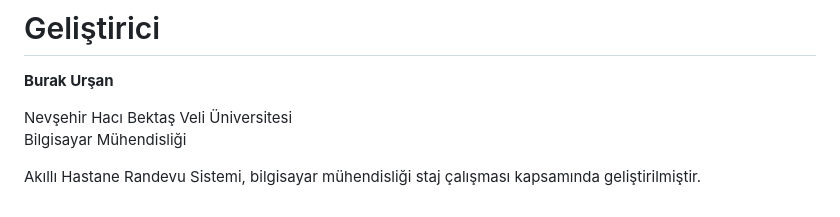
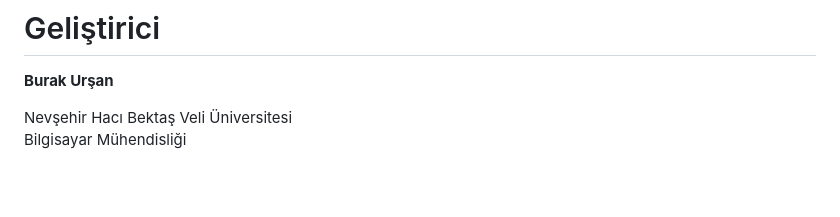
Before and after one commit to BurakUrsan/Akilli-Hastane-Randevu-Sistemi, a Markdown page: README.md, the part around the change. Rendered like a GitHub page; blank space fills up the shorter version.

```diff
--- a/README.md
+++ b/README.md
@@ -378,5 +378,3 @@ SMTP bilgileri tanımlanmadığında e-posta gerektirmeyen temel sistem özellik
 
 Nevşehir Hacı Bektaş Veli Üniversitesi
 Bilgisayar Mühendisliği
-
-Akıllı Hastane Randevu Sistemi, bilgisayar mühendisliği staj çalışması kapsamında geliştirilmiştir.
```
